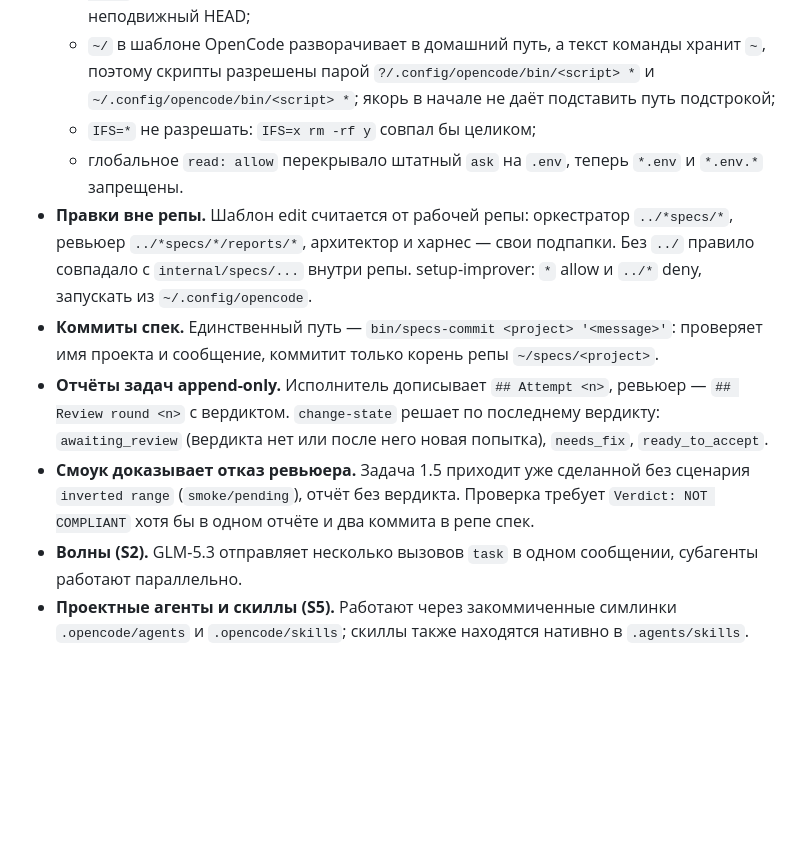
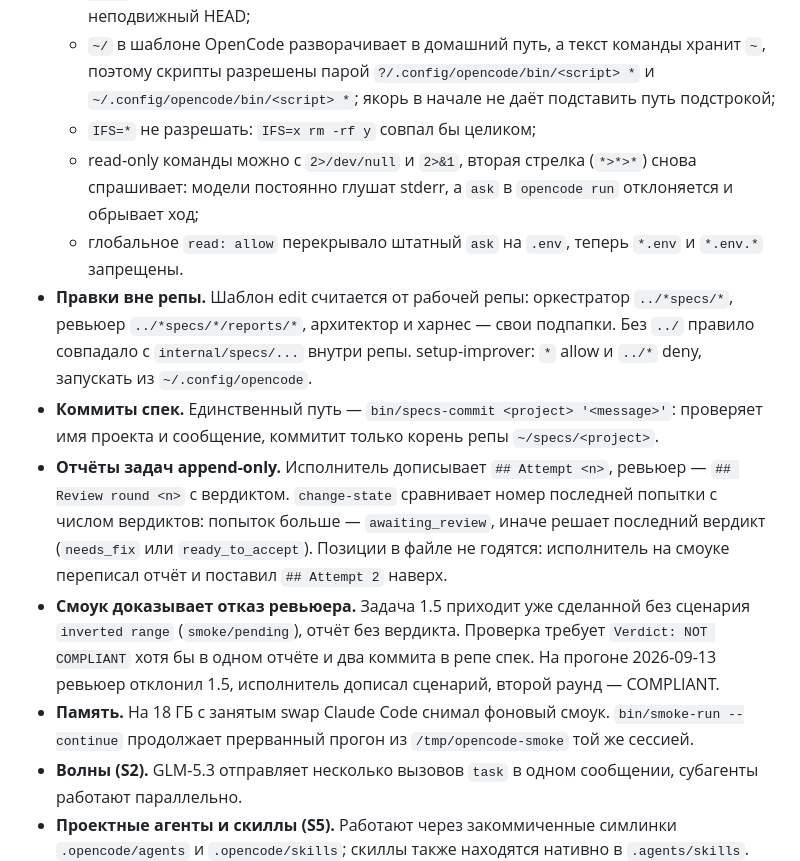
Before and after one commit to maximk777/opencode-config, a Markdown page: docs/ARCHITECTURE.md, the part around the change. GitHub-like rendering; blank space fills up the shorter version.

Commit message:
docs(setup): record review state counting and smoke resume

```diff
--- a/docs/ARCHITECTURE.md
+++ b/docs/ARCHITECTURE.md
@@ -416,11 +416,13 @@ Tier-файлы — единственное место назначения м
   - в конце всех агентов `deny` на `env`, `printenv`, `*.env`, `git commit*`, `git * commit*`, `git * push*`; у исполнителей bash открыт, запреты — страховка, итог проверяет неподвижный HEAD;
   - `~/` в шаблоне OpenCode разворачивает в домашний путь, а текст команды хранит `~`, поэтому скрипты разрешены парой `?/.config/opencode/bin/<script> *` и `~/.config/opencode/bin/<script> *`; якорь в начале не даёт подставить путь подстрокой;
   - `IFS=*` не разрешать: `IFS=x rm -rf y` совпал бы целиком;
+  - read-only команды можно с `2>/dev/null` и `2>&1`, вторая стрелка (`*>*>*`) снова спрашивает: модели постоянно глушат stderr, а `ask` в `opencode run` отклоняется и обрывает ход;
   - глобальное `read: allow` перекрывало штатный `ask` на `.env`, теперь `*.env` и `*.env.*` запрещены.
 - **Правки вне репы.** Шаблон edit считается от рабочей репы: оркестратор `../*specs/*`, ревьюер `../*specs/*/reports/*`, архитектор и харнес — свои подпапки. Без `../` правило совпадало с `internal/specs/...` внутри репы. setup-improver: `*` allow и `../*` deny, запускать из `~/.config/opencode`.
 - **Коммиты спек.** Единственный путь — `bin/specs-commit <project> '<message>'`: проверяет имя проекта и сообщение, коммитит только корень репы `~/specs/<project>`.
-- **Отчёты задач append-only.** Исполнитель дописывает `## Attempt <n>`, ревьюер — `## Review round <n>` с вердиктом. `change-state` решает по последнему вердикту: `awaiting_review` (вердикта нет или после него новая попытка), `needs_fix`, `ready_to_accept`.
-- **Смоук доказывает отказ ревьюера.** Задача 1.5 приходит уже сделанной без сценария `inverted range` (`smoke/pending`), отчёт без вердикта. Проверка требует `Verdict: NOT COMPLIANT` хотя бы в одном отчёте и два коммита в репе спек.
+- **Отчёты задач append-only.** Исполнитель дописывает `## Attempt <n>`, ревьюер — `## Review round <n>` с вердиктом. `change-state` сравнивает номер последней попытки с числом вердиктов: попыток больше — `awaiting_review`, иначе решает последний вердикт (`needs_fix` или `ready_to_accept`). Позиции в файле не годятся: исполнитель на смоуке переписал отчёт и поставил `## Attempt 2` наверх.
+- **Смоук доказывает отказ ревьюера.** Задача 1.5 приходит уже сделанной без сценария `inverted range` (`smoke/pending`), отчёт без вердикта. Проверка требует `Verdict: NOT COMPLIANT` хотя бы в одном отчёте и два коммита в репе спек. На прогоне 2026-09-13 ревьюер отклонил 1.5, исполнитель дописал сценарий, второй раунд — COMPLIANT.
+- **Память.** На 18 ГБ с занятым swap Claude Code снимал фоновый смоук. `bin/smoke-run --continue` продолжает прерванный прогон из `/tmp/opencode-smoke` той же сессией.
 - **Волны (S2).** GLM-5.3 отправляет несколько вызовов `task` в одном сообщении, субагенты работают параллельно.
 - **Проектные агенты и скиллы (S5).** Работают через закоммиченные симлинки `.opencode/agents` и `.opencode/skills`; скиллы также находятся нативно в `.agents/skills`. Временные папки в `/var` ломают поиск проекта (`/private/var`), тестировать только под `$HOME`.
 - **OpenViking.**
```
